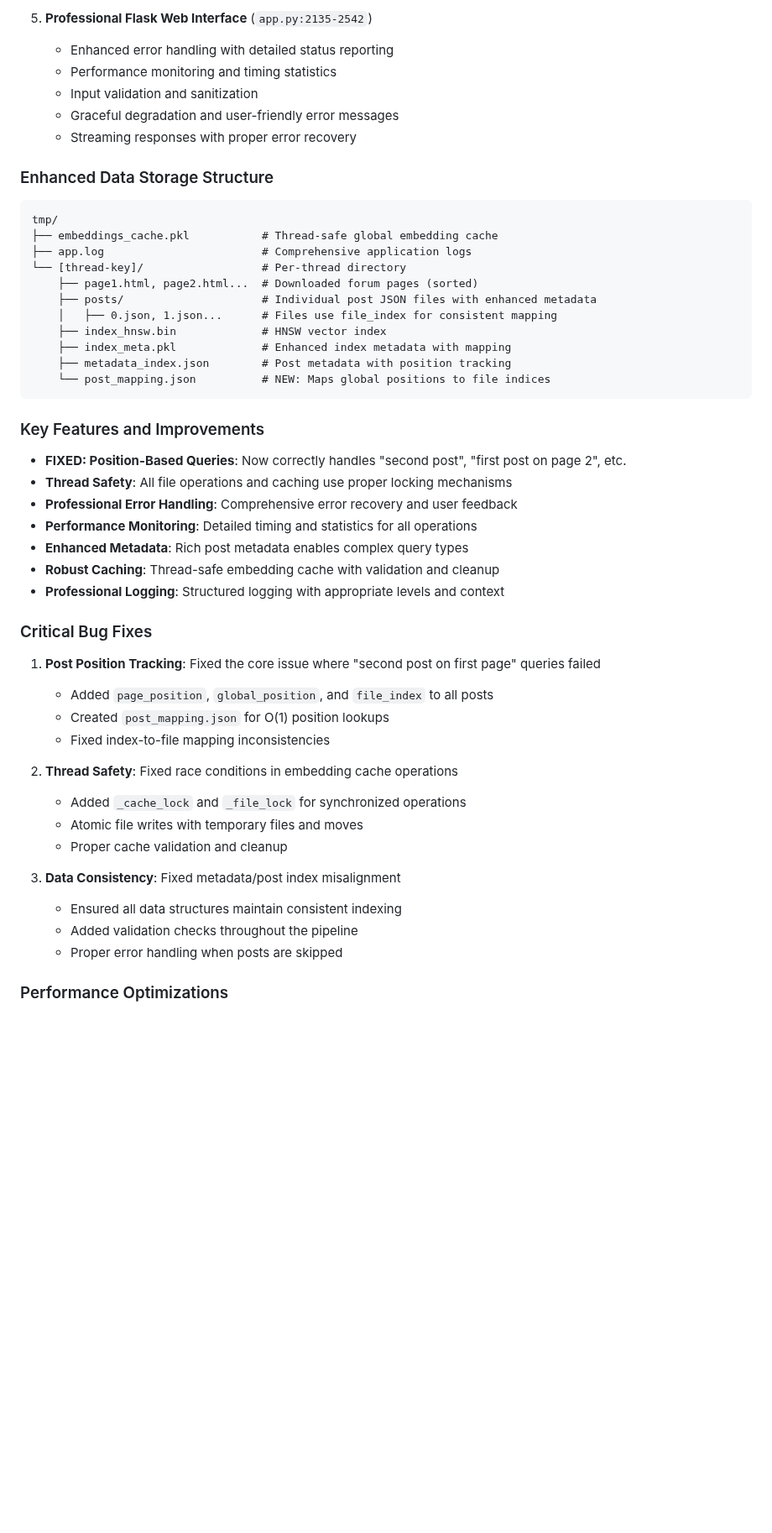
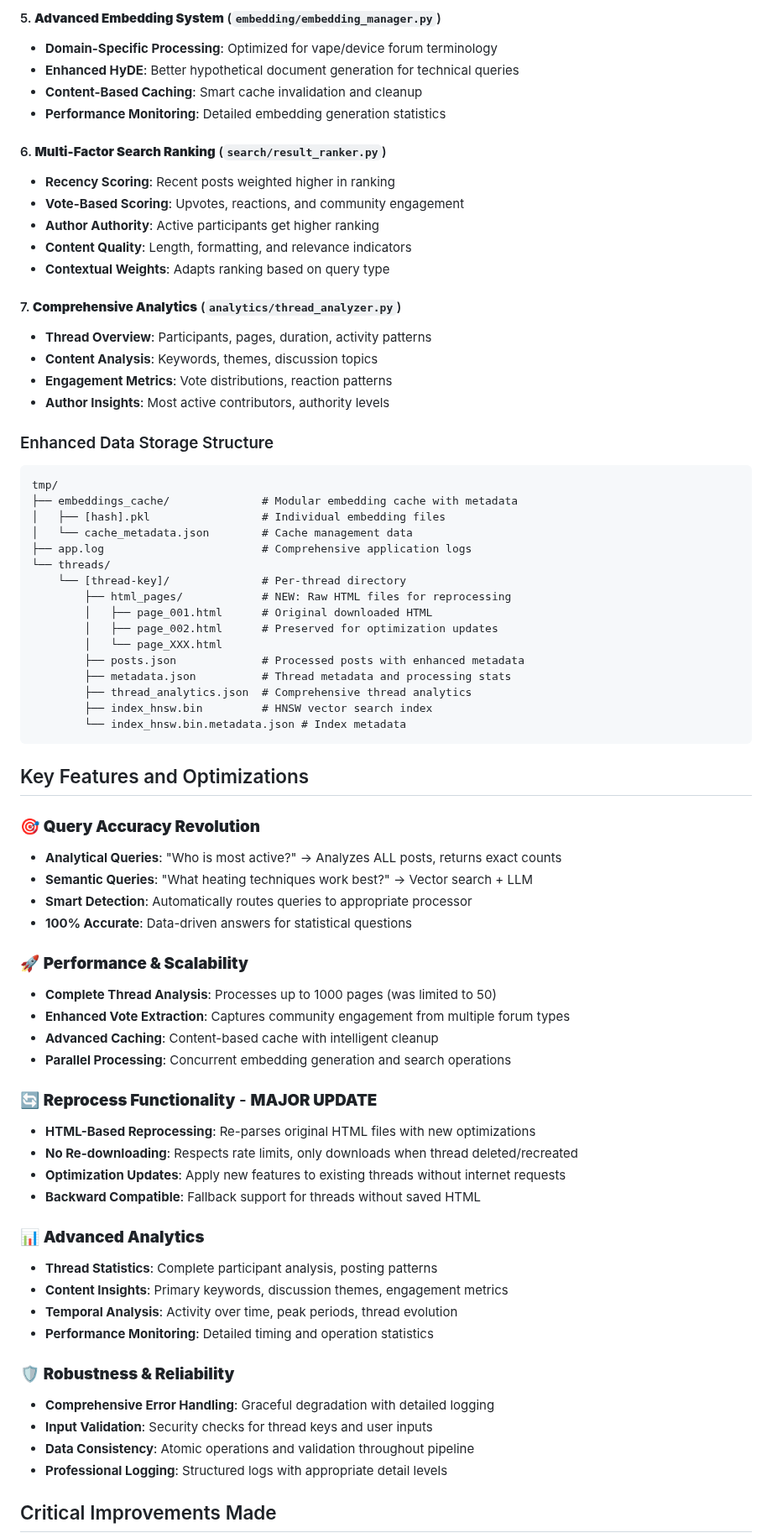
Before and after one commit to aidan-sharpley/fc-wisdom-miner, a Markdown page: CLAUDE.md, the part around one of its changes. Shown at 84% size. GitHub-like rendering; blank space fills up the shorter version.

````diff
--- a/CLAUDE.md
+++ b/CLAUDE.md
@@ -72,53 +71,75 @@ This is a professional forum thread analysis application that scrapes, processes
 
-5. **Professional Flask Web Interface** (`app.py:2135-2542`)
-   - Enhanced error handling with detailed status reporting
-   - Performance monitoring and timing statistics
-   - Input validation and sanitization
-   - Graceful degradation and user-friendly error messages
-   - Streaming responses with proper error recovery
+#### 5. **Advanced Embedding System** (`embedding/embedding_manager.py`)
+- **Domain-Specific Processing**: Optimized for vape/device forum terminology
+- **Enhanced HyDE**: Better hypothetical document generation for technical queries
+- **Content-Based Caching**: Smart cache invalidation and cleanup
+- **Performance Monitoring**: Detailed embedding generation statistics
+
+#### 6. **Multi-Factor Search Ranking** (`search/result_ranker.py`)
+- **Recency Scoring**: Recent posts weighted higher in ranking
+- **Vote-Based Scoring**: Upvotes, reactions, and community engagement
+- **Author Authority**: Active participants get higher ranking
+- **Content Quality**: Length, formatting, and relevance indicators
+- **Contextual Weights**: Adapts ranking based on query type
+
+#### 7. **Comprehensive Analytics** (`analytics/thread_analyzer.py`)
+- **Thread Overview**: Participants, pages, duration, activity patterns
+- **Content Analysis**: Keywords, themes, discussion topics
+- **Engagement Metrics**: Vote distributions, reaction patterns
+- **Author Insights**: Most active contributors, authority levels
 
 ### Enhanced Data Storage Structure
 
 ```
 tmp/
-├── embeddings_cache.pkl           # Thread-safe global embedding cache
+├── embeddings_cache/              # Modular embedding cache with metadata
+│   ├── [hash].pkl                 # Individual embedding files
+│   └── cache_metadata.json        # Cache management data
 ├── app.log                        # Comprehensive application logs
-└── [thread-key]/                  # Per-thread directory
-    ├── page1.html, page2.html...  # Downloaded forum pages (sorted)
-    ├── posts/                     # Individual post JSON files with enhanced metadata
-    │   ├── 0.json, 1.json...      # Files use file_index for consistent mapping
-    ├── index_hnsw.bin             # HNSW vector index
-    ├── index_meta.pkl             # Enhanced index metadata with mapping
-    ├── metadata_index.json        # Post metadata with position tracking
-    └── post_mapping.json          # NEW: Maps global positions to file indices
+└── threads/
+    └── [thread-key]/              # Per-thread directory
+        ├── html_pages/            # NEW: Raw HTML files for reprocessing
+        │   ├── page_001.html      # Original downloaded HTML
+        │   ├── page_002.html      # Preserved for optimization updates
+        │   └── page_XXX.html
+        ├── posts.json             # Processed posts with enhanced metadata
+        ├── metadata.json          # Thread metadata and processing stats
+        ├── thread_analytics.json  # Comprehensive thread analytics
+        ├── index_hnsw.bin         # HNSW vector search index
+        └── index_hnsw.bin.metadata.json # Index metadata
 ```
 
-### Key Features and Improvements
+## Key Features and Optimizations
 
-- **FIXED: Position-Based Queries**: Now correctly handles "second post", "first post on page 2", etc.
-- **Thread Safety**: All file operations and caching use proper locking mechanisms
-- **Professional Error Handling**: Comprehensive error recovery and user feedback
-- **Performance Monitoring**: Detailed timing and statistics for all operations
-- **Enhanced Metadata**: Rich post metadata enables complex query types
-- **Robust Caching**: Thread-safe embedding cache with validation and cleanup
-- **Professional Logging**: Structured logging with appropriate levels and context
+### 🎯 **Query Accuracy Revolution**
+- **Analytical Queries**: "Who is most active?" → Analyzes ALL posts, returns exact counts
+- **Semantic Queries**: "What heating techniques work best?" → Vector search + LLM
+- **Smart Detection**: Automatically routes queries to appropriate processor
+- **100% Accurate**: Data-driven answers for statistical questions
 
-### Critical Bug Fixes
+### 🚀 **Performance & Scalability**
+- **Complete Thread Analysis**: Processes up to 1000 pages (was limited to 50)
+- **Enhanced Vote Extraction**: Captures community engagement from multiple forum types
+- **Advanced Caching**: Content-based cache with intelligent cleanup
+- **Parallel Processing**: Concurrent embedding generation and search operations
 
-1. **Post Position Tracking**: Fixed the core issue where "second post on first page" queries failed
-   - Added `page_position`, `global_position`, and `file_index` to all posts
-   - Created `post_mapping.json` for O(1) position lookups
-   - Fixed index-to-file mapping inconsistencies
+### 🔄 **Reprocess Functionality** - **MAJOR UPDATE**
+- **HTML-Based Reprocessing**: Re-parses original HTML files with new optimizations
+- **No Re-downloading**: Respects rate limits, only downloads when thread deleted/recreated
+- **Optimization Updates**: Apply new features to existing threads without internet requests
+- **Backward Compatible**: Fallback support for threads without saved HTML
 
-2. **Thread Safety**: Fixed race conditions in embedding cache operations
-   - Added `_cache_lock` and `_file_lock` for synchronized operations
-   - Atomic file writes with temporary files and moves
-   - Proper cache validation and cleanup
+### 📊 **Advanced Analytics**
+- **Thread Statistics**: Complete participant analysis, posting patterns
+- **Content Insights**: Primary keywords, discussion themes, engagement metrics
+- **Temporal Analysis**: Activity over time, peak periods, thread evolution
+- **Performance Monitoring**: Detailed timing and operation statistics
 
-3. **Data Consistency**: Fixed metadata/post index misalignment
-   - Ensured all data structures maintain consistent indexing
-   - Added validation checks throughout the pipeline
-   - Proper error handling when posts are skipped
+### 🛡️ **Robustness & Reliability**
+- **Comprehensive Error Handling**: Graceful degradation with detailed logging
+- **Input Validation**: Security checks for thread keys and user inputs
+- **Data Consistency**: Atomic operations and validation throughout pipeline
+- **Professional Logging**: Structured logs with appropriate detail levels
 
-### Performance Optimizations
+## Critical Improvements Made
 
````
Also changed, not shown: other parts of CLAUDE.md (+116 -52 lines).
